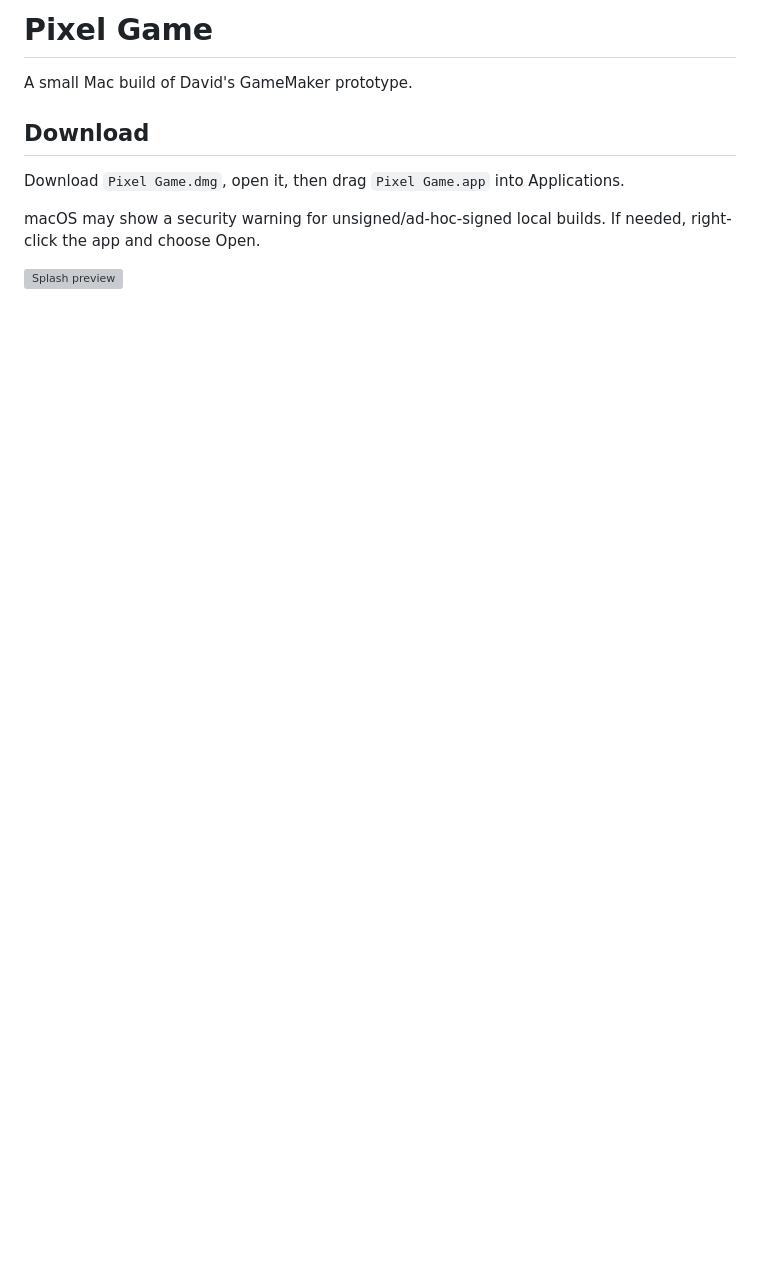
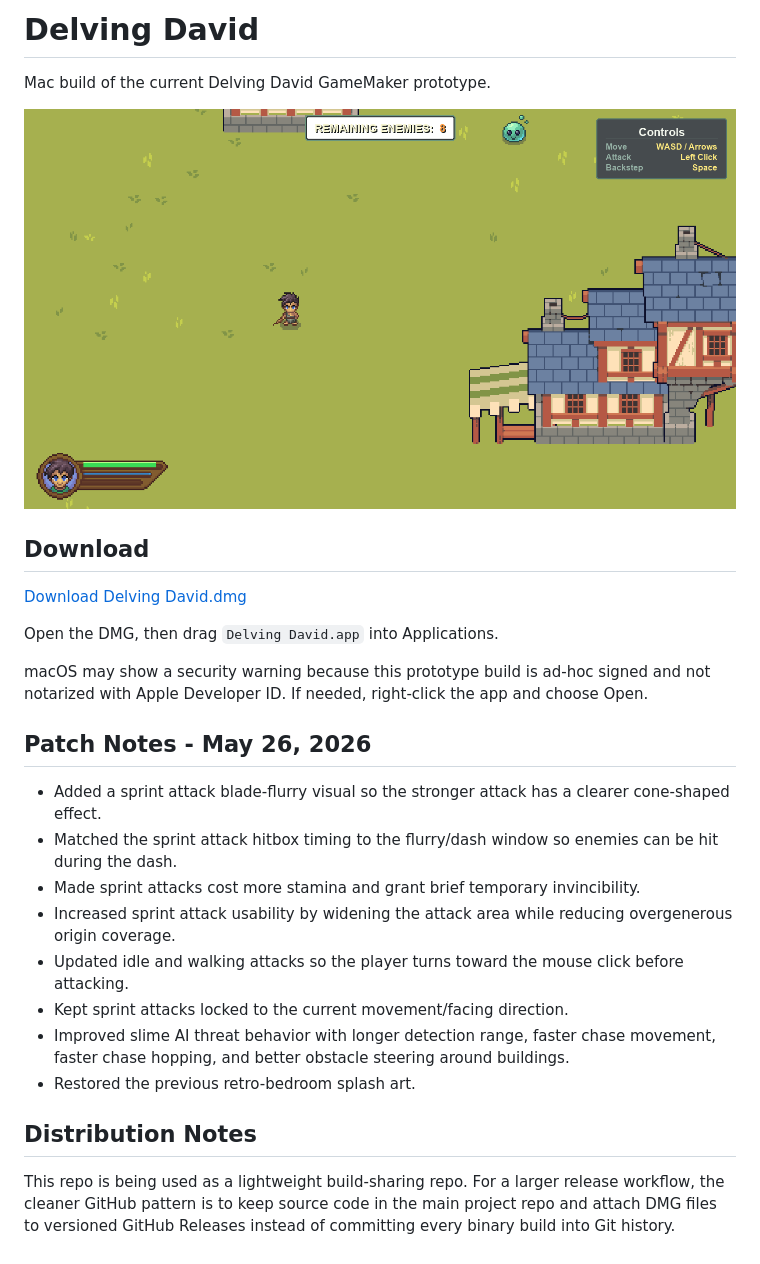
Before and after one commit to Stickboy0042/delving-david, a Markdown page: README.md, the part around the change. Drawn GitHub-style; pictures changed too: latest-build-screenshot.png (added); blank space fills up the shorter version; grey boxes are pictures that could not be loaded.

Commit message:
Update Mac build with sprint combat and slime AI

```diff
--- a/README.md
+++ b/README.md
@@ -1,11 +1,28 @@
-# Pixel Game
+# Delving David
 
-A small Mac build of David's GameMaker prototype.
+Mac build of the current Delving David GameMaker prototype.
+
+![Latest build screenshot](latest-build-screenshot.png)
 
 ## Download
 
-Download `Pixel Game.dmg`, open it, then drag `Pixel Game.app` into Applications.
+[Download Delving David.dmg](Delving%20David.dmg)
 
-macOS may show a security warning for unsigned/ad-hoc-signed local builds. If needed, right-click the app and choose Open.
+Open the DMG, then drag `Delving David.app` into Applications.
 
-![Splash preview](splash-preview.png)
+macOS may show a security warning because this prototype build is ad-hoc signed and not notarized with Apple Developer ID. If needed, right-click the app and choose Open.
+
+## Patch Notes - May 26, 2026
+
+- Added a sprint attack blade-flurry visual so the stronger attack has a clearer cone-shaped effect.
+- Matched the sprint attack hitbox timing to the flurry/dash window so enemies can be hit during the dash.
+- Made sprint attacks cost more stamina and grant brief temporary invincibility.
+- Increased sprint attack usability by widening the attack area while reducing overgenerous origin coverage.
+- Updated idle and walking attacks so the player turns toward the mouse click before attacking.
+- Kept sprint attacks locked to the current movement/facing direction.
+- Improved slime AI threat behavior with longer detection range, faster chase movement, faster chase hopping, and better obstacle steering around buildings.
+- Restored the previous retro-bedroom splash art.
+
+## Distribution Notes
+
+This repo is being used as a lightweight build-sharing repo. For a larger release workflow, the cleaner GitHub pattern is to keep source code in the main project repo and attach DMG files to versioned GitHub Releases instead of committing every binary build into Git history.
```
Also changed, not shown: 3 other files.
